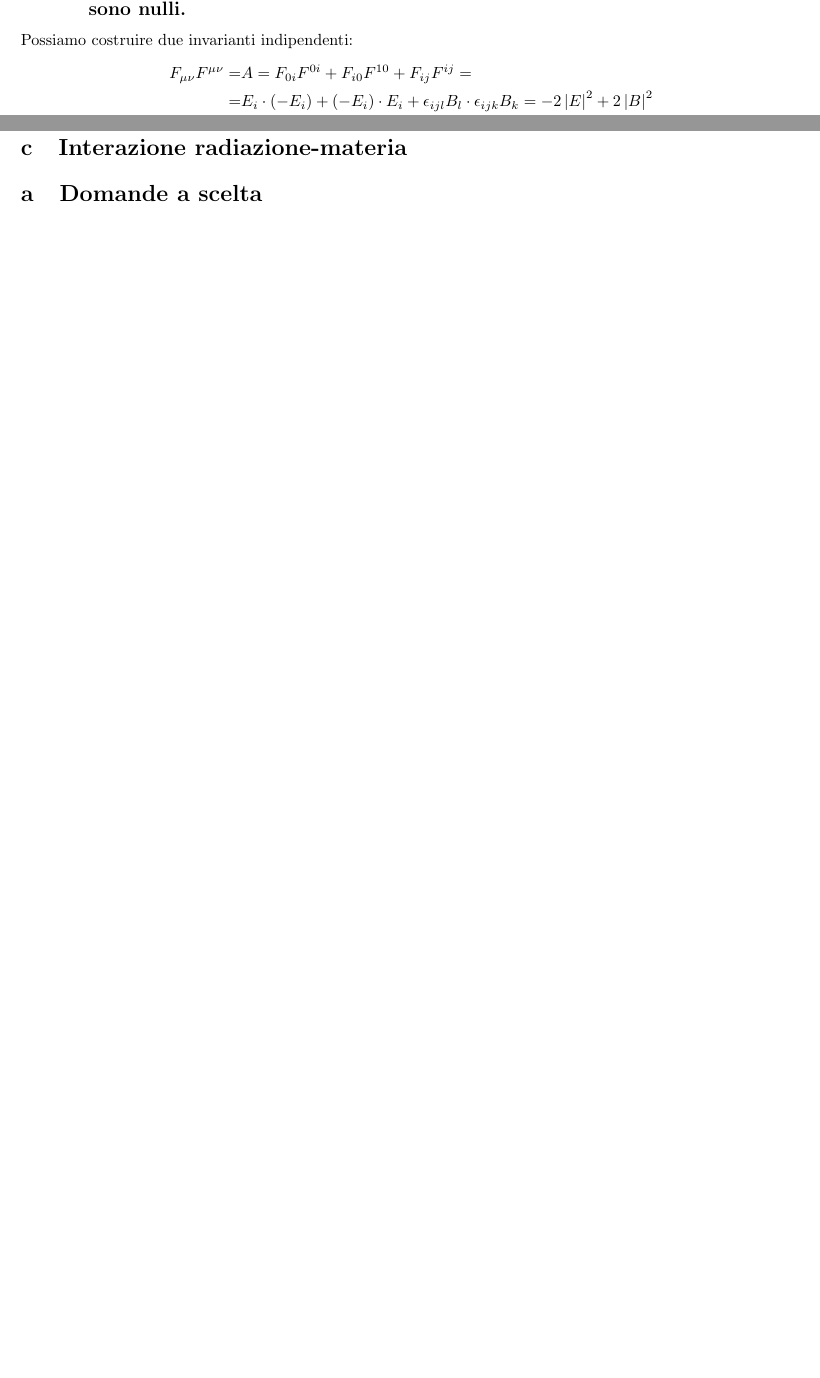
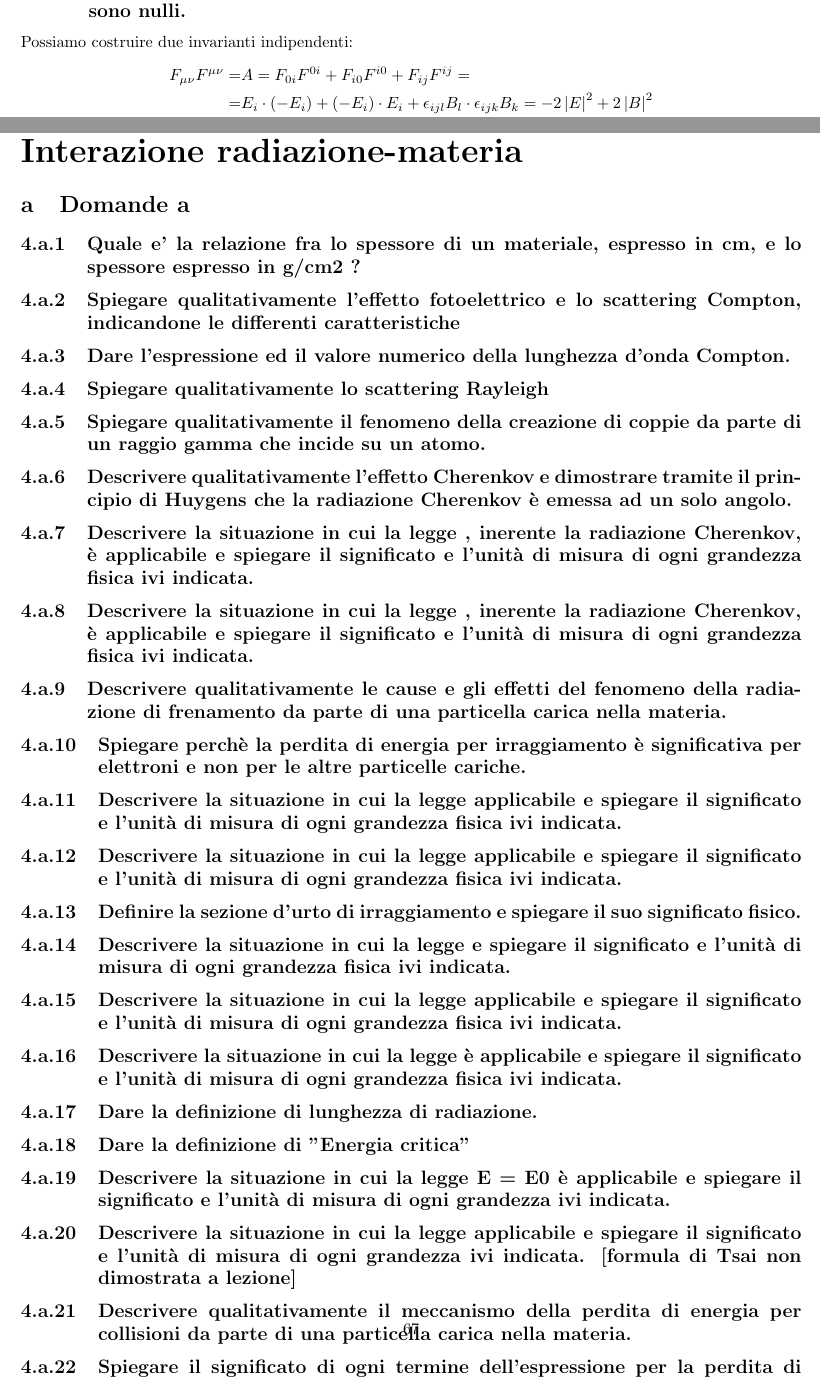
Before and after one commit to dodogabrie/checklist-fisica-III, a LaTeX document (checklist_edo.tex, which reads domande/Interazione-radiazione-materia_a.tex): two parts of pages 55 and 69 of 69 before the commit and two parts of pages 56 and 71 of 71 after it, joined at a grey line, cut so that both start at the same text, the shorter picture padded with empty space. Compiled offline with pdfLaTeX.

```diff
--- a/checklist_edo.tex
+++ b/checklist_edo.tex
@@ -93,15 +93,16 @@
 \section{Domande a}
 \input{domande/Elettromagnetismo-acceleratori_a.tex} % risposto
 \section{Domande b}
-\input{domande/Elettromagnetismo-acceleratori_b.tex} % da aggiustare e fare
+\input{domande/Elettromagnetismo-acceleratori_b.tex} % risposto
 
 
 
-\section{Interazione radiazione-materia}
+\part{Interazione radiazione-materia}
 \setcounter{section}{0}
 \renewcommand*{\theHsection}{chX.\the\value{section}}
 
+\section{Domande a}
+\input{domande/Interazione-radiazione-materia_a.tex} % da aggiustare e fare
 
-\section{Domande a scelta}
 
 \end{document}
--- /dev/null
+++ b/domande/Interazione-radiazione-materia_a.tex
@@ -0,0 +1,62 @@
+\subsection{Quale e' la relazione fra lo spessore di un materiale, espresso in cm, e lo spessore espresso in g/cm2 ?
+}
+\subsection{Spiegare qualitativamente l’effetto fotoelettrico e lo scattering Compton, indicandone le differenti caratteristiche
+}
+\subsection{Dare l'espressione ed il valore numerico della lunghezza d'onda Compton.
+}
+\subsection{Spiegare qualitativamente lo scattering Rayleigh
+}
+\subsection{Spiegare qualitativamente il fenomeno della creazione di coppie  da parte di un raggio gamma che incide su un atomo.
+}
+\subsection{Descrivere qualitativamente l’effetto Cherenkov e dimostrare tramite il principio di Huygens che la radiazione Cherenkov è emessa ad un solo angolo.
+}
+\subsection{Descrivere la situazione in cui la legge
+	, inerente la radiazione Cherenkov, è applicabile e spiegare il significato e l'unità di misura di ogni grandezza fisica ivi indicata.
+}
+\subsection{Descrivere la situazione in cui la legge
+	, inerente la radiazione Cherenkov, è applicabile e spiegare il significato e l'unità di misura di ogni grandezza fisica ivi indicata.
+}
+\subsection{Descrivere qualitativamente le cause e gli effetti del fenomeno della radiazione di frenamento da parte di una particella carica nella materia.
+}
+\subsection{Spiegare perchè la perdita di energia per irraggiamento è significativa per elettroni e non per le altre particelle cariche.
+}
+\subsection{Descrivere la situazione in cui la legge
+applicabile e spiegare il significato e l'unità di misura di ogni grandezza fisica ivi
+indicata.
+}
+\subsection{Descrivere la situazione in cui la legge
+applicabile e spiegare il significato e l'unità di misura di ogni grandezza fisica ivi
+indicata.
+}
+\subsection{Definire la sezione d'urto di irraggiamento e spiegare il suo significato fisico.
+}
+\subsection{Descrivere la situazione in cui la legge
+e spiegare il significato e l'unità di misura di ogni grandezza fisica ivi indicata.
+}
+\subsection{Descrivere la situazione in cui la legge
+applicabile e spiegare il significato e l'unità di misura di ogni grandezza fisica ivi
+indicata.
+}
+\subsection{Descrivere la situazione in cui la legge
+ è applicabile e spiegare il significato e l'unità di misura di ogni grandezza fisica ivi indicata.
+}
+\subsection{Dare la definizione di lunghezza di radiazione.
+}
+\subsection{Dare la definizione di "Energia critica"
+}
+\subsection{Descrivere la situazione in cui la legge E = E0
+ è applicabile e spiegare il significato e l'unità di misura di ogni grandezza ivi indicata.
+}
+\subsection{Descrivere la situazione in cui la legge
+applicabile e spiegare il significato e l'unità di misura di ogni grandezza ivi indicata. [formula di Tsai non dimostrata a lezione]
+}
+\subsection{Descrivere qualitativamente il meccanismo della perdita di energia per collisioni da parte di una particella carica nella materia.
+}
+\subsection{Spiegare il significato di ogni termine dell’espressione per la perdita di energia per collisioni (formula di Bethe-Bloch, non dimostrata):
+}
+\subsection{Disegnare qualitativamente la funzione di Bethe-Bloch indicando i valori dei punti significativi.
+}
+\subsection{Definire il "percorso residuo" ("range") per una particella carica in un materiale.
+}
+\subsection{Definire gli "stopping power" totale, collision, radiative e nuclear; indicare per quali particelle ognuno di essi sia o meno rilevante.
+dE
```
Also changed, not shown: domande/Elettromagnetismo-acceleratori_b.tex (+1 -1 lines), checklist_edo.pdf, domande/Interazione-radiazione-materia_a.tex (20 more changed lines).
